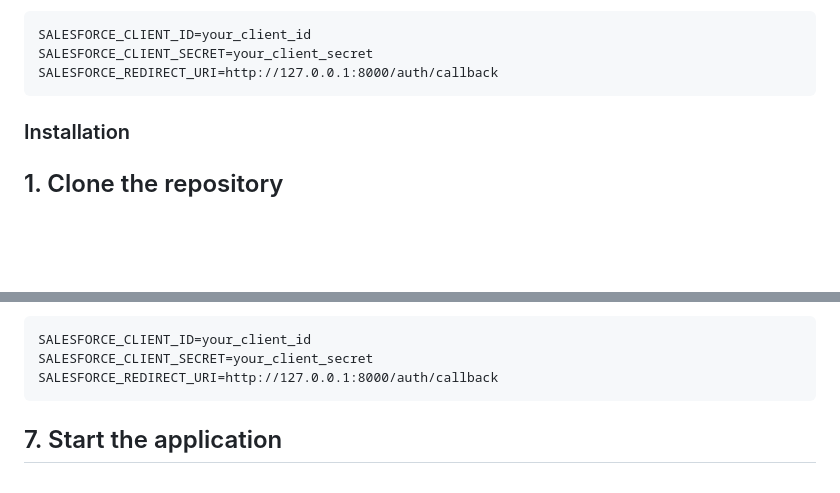
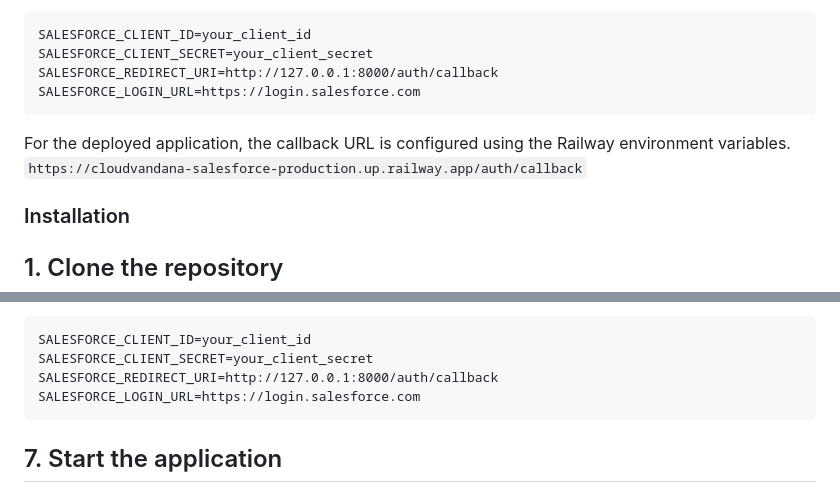
Before and after one commit to Sahana03-bk/CloudVandana-Salesforce, a Markdown page: README.md, 2 parts joined by grey strips. GitHub-like rendering; blank space fills up the shorter version.

````diff
--- a/README.md
+++ b/README.md
@@ -204,7 +212,10 @@ Example:
 SALESFORCE_CLIENT_ID=your_client_id
 SALESFORCE_CLIENT_SECRET=your_client_secret
 SALESFORCE_REDIRECT_URI=http://127.0.0.1:8000/auth/callback
+SALESFORCE_LOGIN_URL=https://login.salesforce.com
 ```
+For the deployed application, the callback URL is configured using the Railway environment variables.
+```https://cloudvandana-salesforce-production.up.railway.app/auth/callback```
 ### Installation
 ## 1. Clone the repository
 ```git clone https://github.com/Sahana03-bk/CloudVandana-Salesforce.git```
@@ -224,6 +235,7 @@ Create a .env file:
 SALESFORCE_CLIENT_ID=your_client_id
 SALESFORCE_CLIENT_SECRET=your_client_secret
 SALESFORCE_REDIRECT_URI=http://127.0.0.1:8000/auth/callback
+SALESFORCE_LOGIN_URL=https://login.salesforce.com
 ```
 ## 7. Start the application
 ```uvicorn main:app --reload```
````
Also changed, not shown: other parts of README.md (+24 -6 lines).
